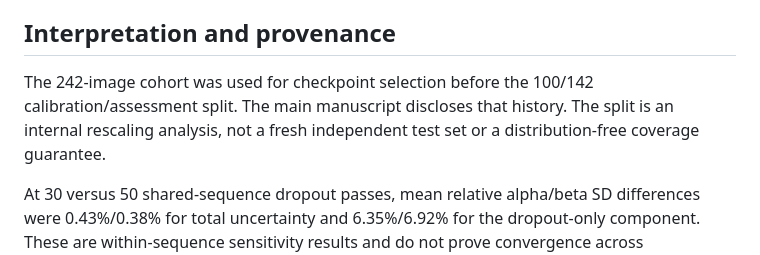
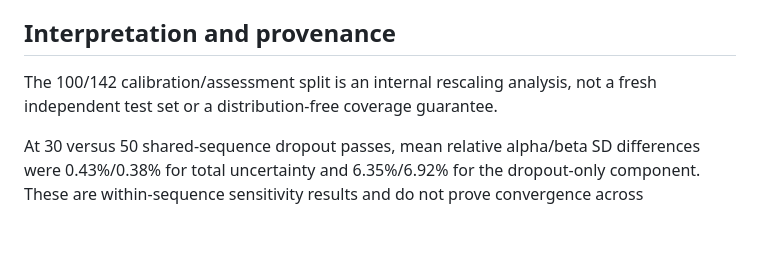
Before and after one commit to YuehpengChen/ddh-uncertainty, a Markdown page: research/README.md, the part around the change. Rendered like a GitHub page; blank space fills up the shorter version.

Commit message:
Align internal-assessment wording with author-reviewed manuscript

```diff
--- a/research/README.md
+++ b/research/README.md
@@ -29,7 +29,7 @@ The supplied inputs and outputs are synthetic. The code evaluates saved predicti
 
 ## Interpretation and provenance
 
-The 242-image cohort was used for checkpoint selection before the 100/142 calibration/assessment split. The main manuscript discloses that history. The split is an internal rescaling analysis, not a fresh independent test set or a distribution-free coverage guarantee.
+The 100/142 calibration/assessment split is an internal rescaling analysis, not a fresh independent test set or a distribution-free coverage guarantee.
 
 At 30 versus 50 shared-sequence dropout passes, mean relative alpha/beta SD differences were 0.43%/0.38% for total uncertainty and 6.35%/6.92% for the dropout-only component. These are within-sequence sensitivity results and do not prove convergence across independent repetitions.
 
```
